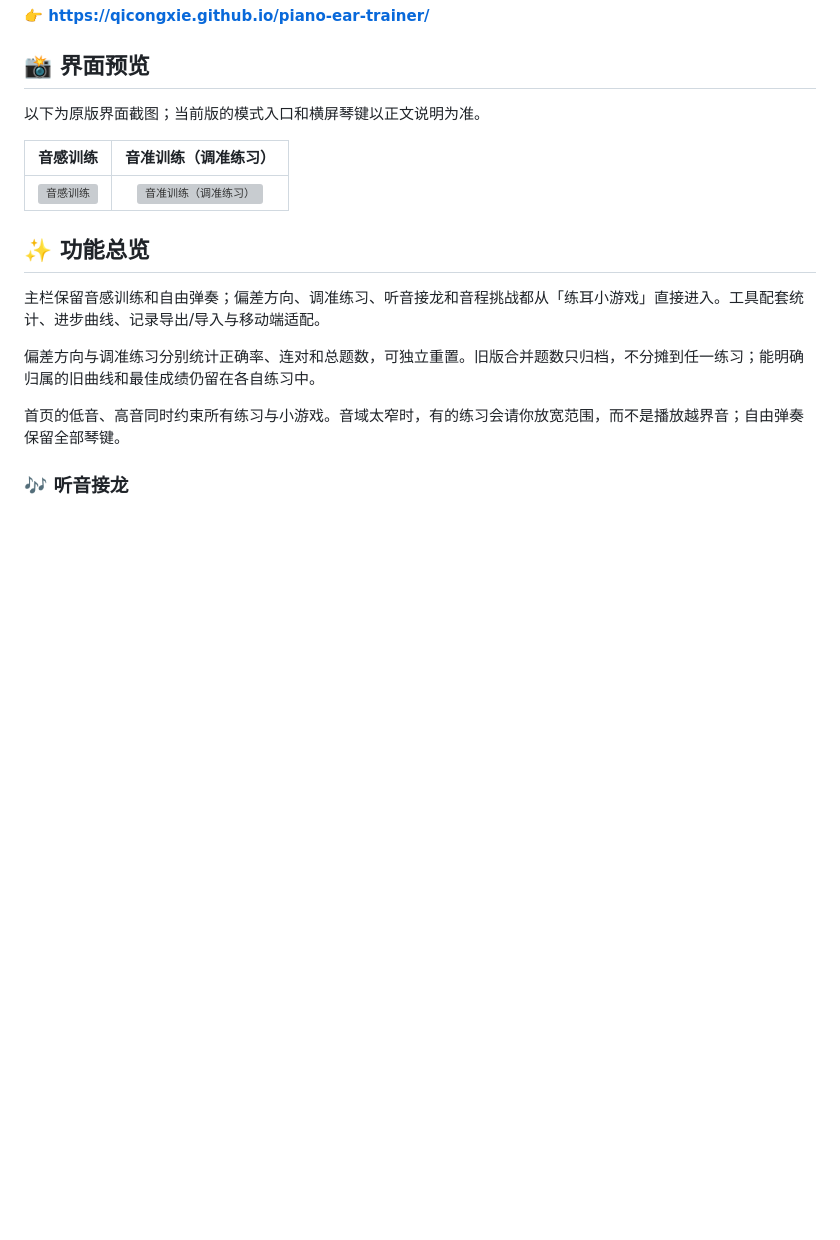
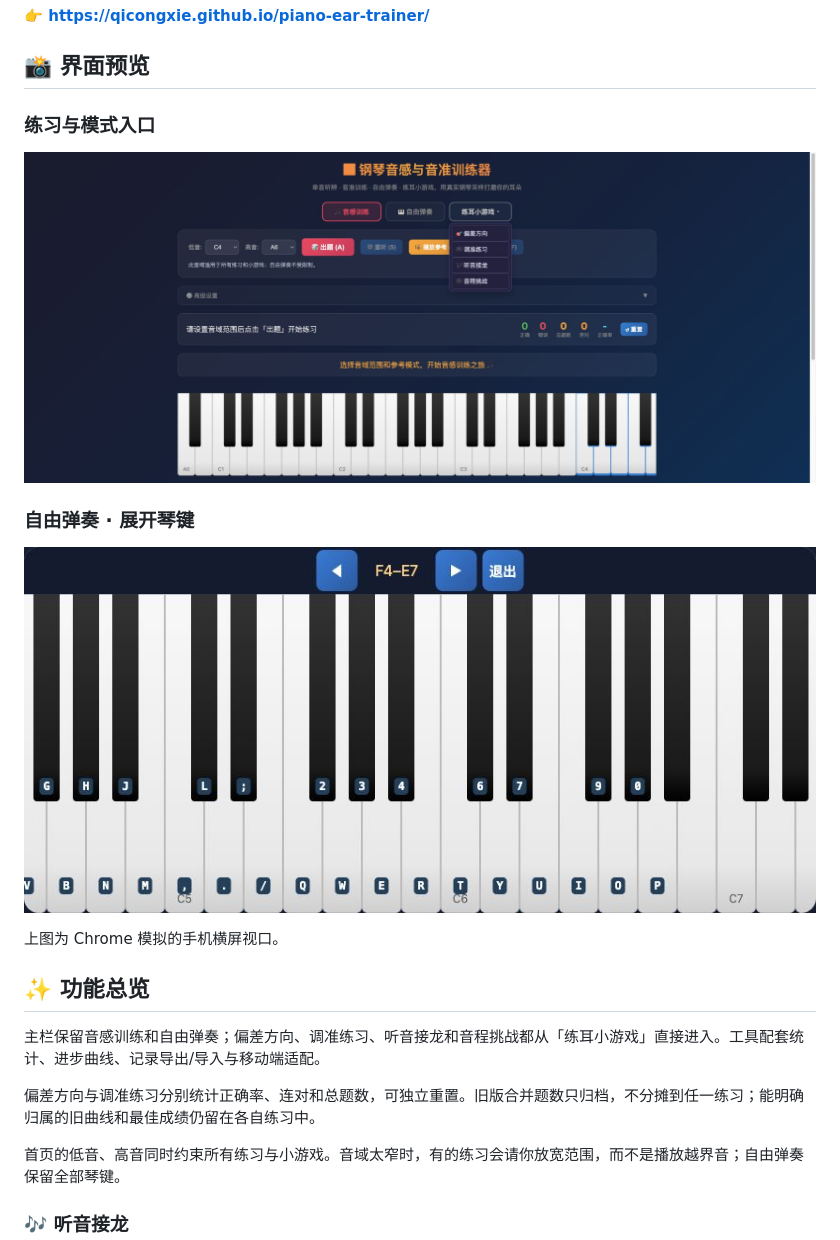
Before and after one commit to QicongXie/piano-ear-trainer, a Markdown page: README.md, the part around the change. Rendered like a GitHub page; pictures changed too: docs/screenshot-desktop-practice.jpg (added), docs/screenshot-mobile-landscape-freeplay.jpg (added); blank space fills up the shorter version; grey boxes are pictures that could not be loaded.

Commit message:
Add current practice and expanded keyboard screenshots

```diff
--- a/README.md
+++ b/README.md
@@ -15,11 +15,15 @@
 
 ## 📸 界面预览
 
-以下为原版界面截图；当前版的模式入口和横屏琴键以正文说明为准。
+### 练习与模式入口
 
-| 音感训练 | 音准训练（调准练习） |
-|:---:|:---:|
-| <img src="docs/screenshot-main.png" width="420" alt="音感训练"> | <img src="docs/screenshot-pitch.png" width="420" alt="音准训练（调准练习）"> |
+![听辨练习界面与练耳小游戏菜单](docs/screenshot-desktop-practice.jpg)
+
+### 自由弹奏 · 展开琴键
+
+![横屏下展开的钢琴键盘](docs/screenshot-mobile-landscape-freeplay.jpg)
+
+上图为 Chrome 模拟的手机横屏视口。
 
 ## ✨ 功能总览
 
```
Also changed, not shown: README.en.md (+8 -4 lines).
